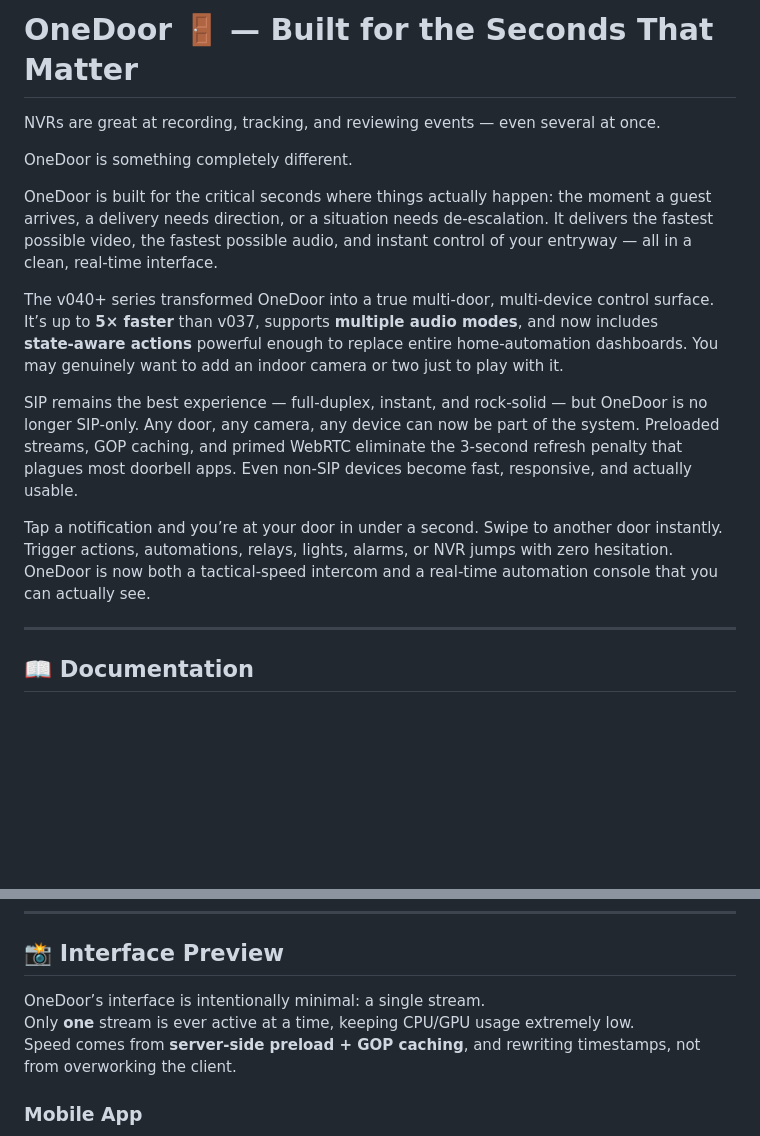
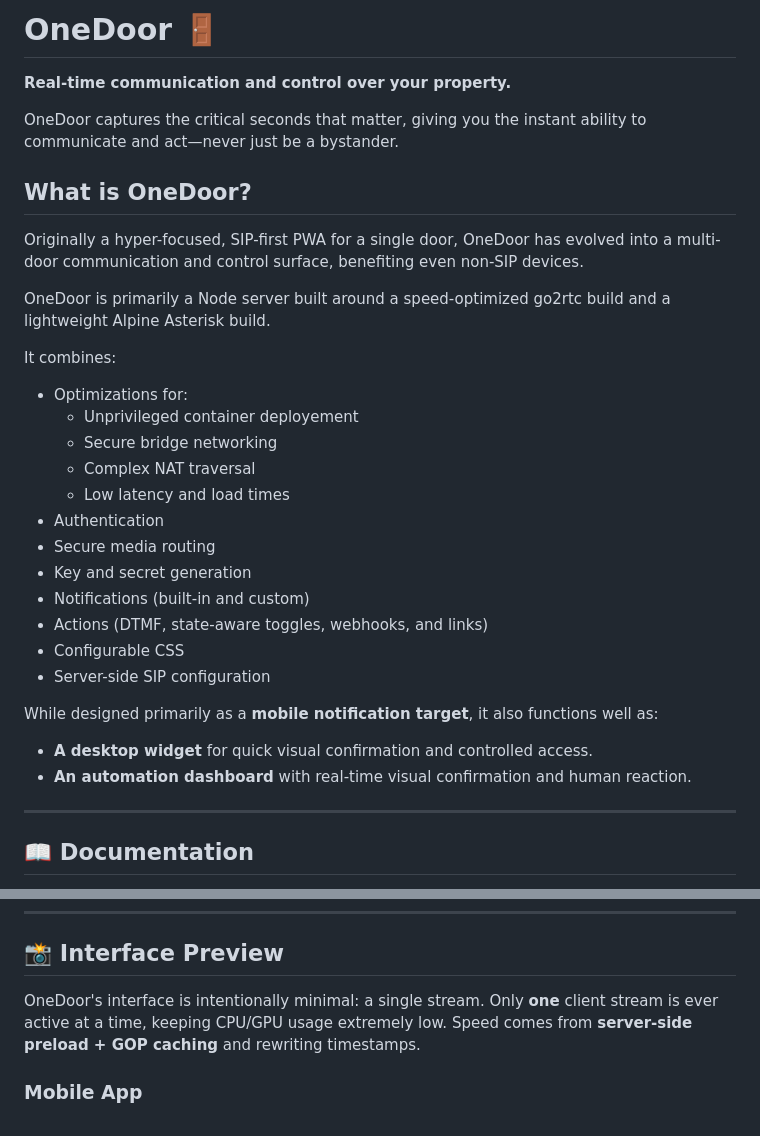
Before and after one commit to tylerransdell/onedoor, a Markdown page: README.md, 2 parts joined by grey strips. Rendered like a GitHub page; blank space fills up the shorter version.

```diff
--- a/README.md
+++ b/README.md
@@ -1,16 +1,32 @@
-# OneDoor 🚪 — Built for the Seconds That Matter
+# OneDoor 🚪
 
-NVRs are great at recording, tracking, and reviewing events — even several at once.
+**Real-time communication and control over your property.**
 
-OneDoor is something completely different.
+OneDoor captures the critical seconds that matter, giving you the instant ability to communicate and act—never just be a bystander.
 
-OneDoor is built for the critical seconds where things actually happen: the moment a guest arrives, a delivery needs direction, or a situation needs de‑escalation. It delivers the fastest possible video, the fastest possible audio, and instant control of your entryway — all in a clean, real‑time interface.
+## What is OneDoor?
 
-The v040+ series transformed OneDoor into a true multi‑door, multi‑device control surface. It’s up to **5× faster** than v037, supports **multiple audio modes**, and now includes **state‑aware actions** powerful enough to replace entire home‑automation dashboards. You may genuinely want to add an indoor camera or two just to play with it.
+Originally a hyper-focused, SIP-first PWA for a single door, OneDoor has evolved into a multi-door communication and control surface, benefiting even non-SIP devices.
 
-SIP remains the best experience — full‑duplex, instant, and rock‑solid — but OneDoor is no longer SIP‑only. Any door, any camera, any device can now be part of the system. Preloaded streams, GOP caching, and primed WebRTC eliminate the 3‑second refresh penalty that plagues most doorbell apps. Even non‑SIP devices become fast, responsive, and actually usable.
+OneDoor is primarily a Node server built around a speed-optimized go2rtc build and a lightweight Alpine Asterisk build.
 
-Tap a notification and you’re at your door in under a second. Swipe to another door instantly. Trigger actions, automations, relays, lights, alarms, or NVR jumps with zero hesitation. OneDoor is now both a tactical‑speed intercom and a real‑time automation console that you can actually see.
+It combines:
+- Optimizations for:
+  - Unprivileged container deployement
+  - Secure bridge networking
+  - Complex NAT traversal
+  - Low latency and load times
+- Authentication
+- Secure media routing
+- Key and secret generation
+- Notifications (built-in and custom)
+- Actions (DTMF, state-aware toggles, webhooks, and links)
+- Configurable CSS
+- Server-side SIP configuration
+
+While designed primarily as a **mobile notification target**, it also functions well as:
+- **A desktop widget** for quick visual confirmation and controlled access.
+- **An automation dashboard** with real-time visual confirmation and human reaction.
 
 ---
 
@@ -33,9 +49,9 @@ Full deployment and configuration guide → **[docs/README.md](docs/README.md)**
 
 ## 📸 Interface Preview
 
-OneDoor’s interface is intentionally minimal: a single stream.
-Only **one** stream is ever active at a time, keeping CPU/GPU usage extremely low.
-Speed comes from **server‑side preload + GOP caching**, and rewriting timestamps, not from overworking the client.
+OneDoor's interface is intentionally minimal: a single stream.
+Only **one** client stream is ever active at a time, keeping CPU/GPU usage extremely low.
+Speed comes from **server‑side preload + GOP caching** and rewriting timestamps.
 
 ### Mobile App
 <img src="screenshots/mobile_view.png" height="380">
```
Also changed, not shown: other parts of README.md (+33 -5 lines), docs/README.md (+6 -16 lines).
